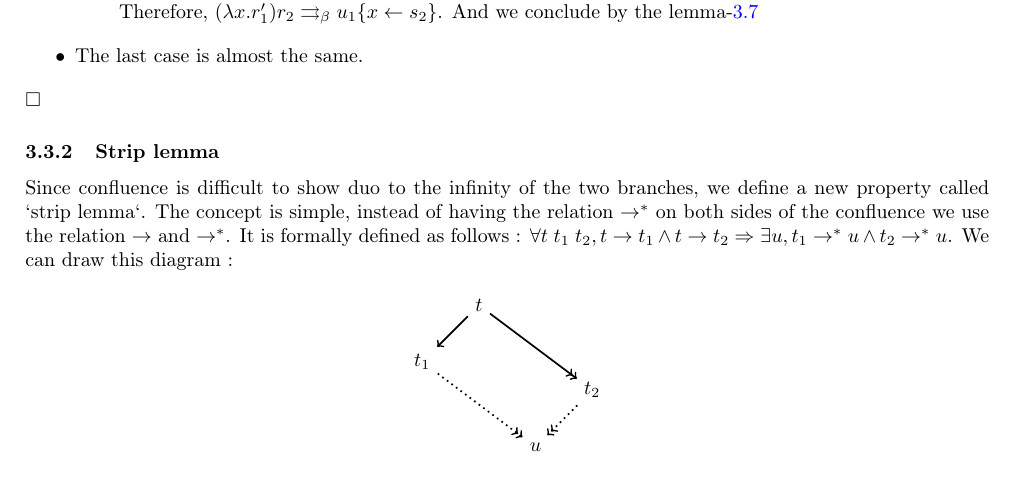
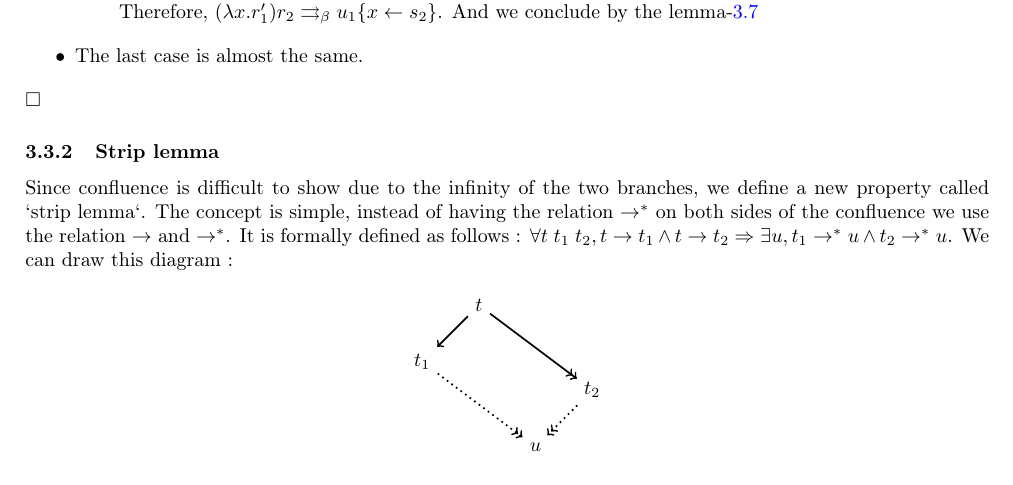
Before and after one commit to valoran-M/course_note_m1, a LaTeX document (lambda/cours/cours.tex, which reads lambda/cours/chap3.tex): part of page 16 of 20, cut so that both start at the same text. Compiled offline with pdfLaTeX.

Commit message:
up courses

```diff
--- a/lambda/cours/chap3.tex
+++ b/lambda/cours/chap3.tex
@@ -537,7 +537,7 @@
 
   \subsubsection{Strip lemma}
 
-  Since confluence is difficult to show duo to the infinity of the two branches,
+  Since confluence is difficult to show due to the infinity of the two branches,
   we define a new property called `strip lemma`. The concept is simple, instead
   of having the relation $\to^*$ on both sides of the confluence we use the
   relation $\to$ and $\to^*$. It is formally defined as follows : $\forall
```
Also changed, not shown: lambda/cours/cours.pdf.
